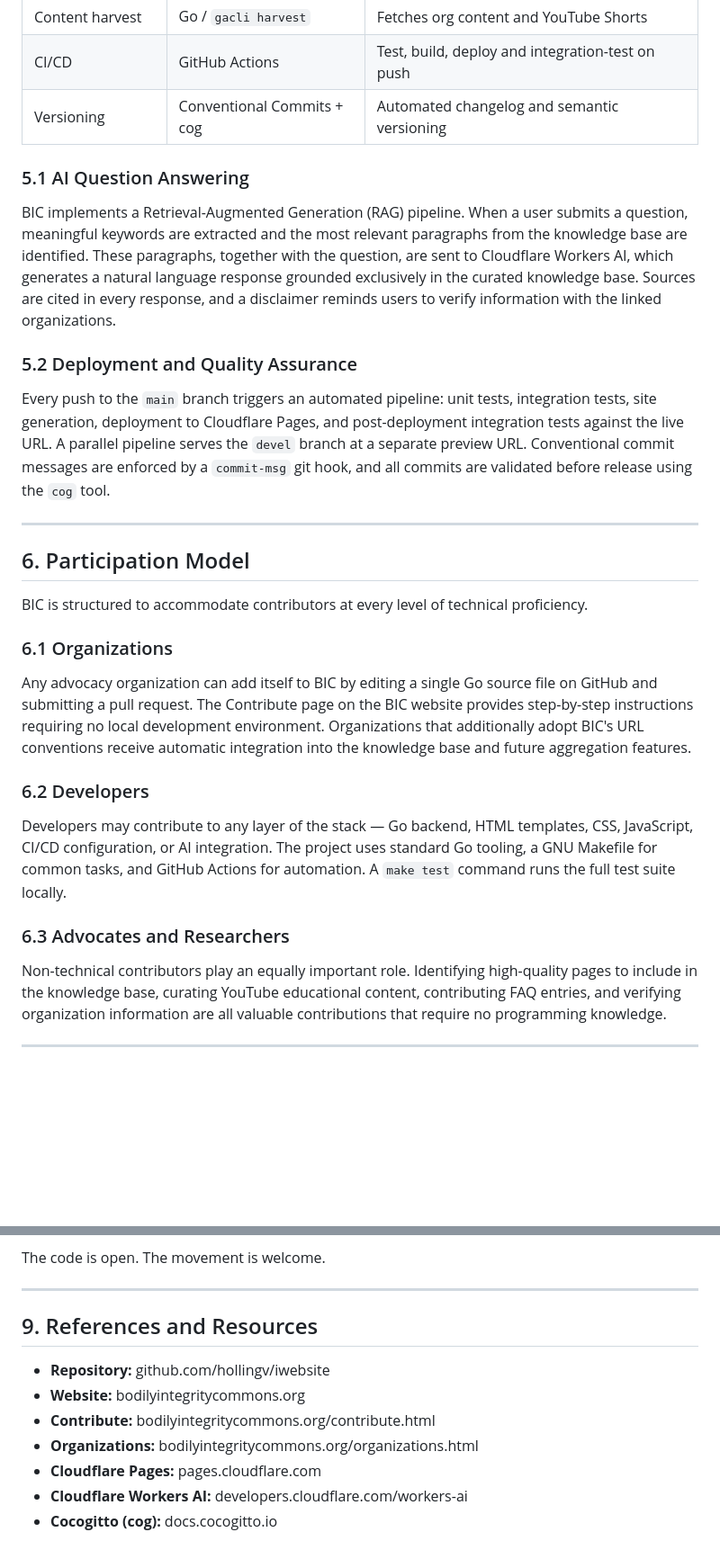
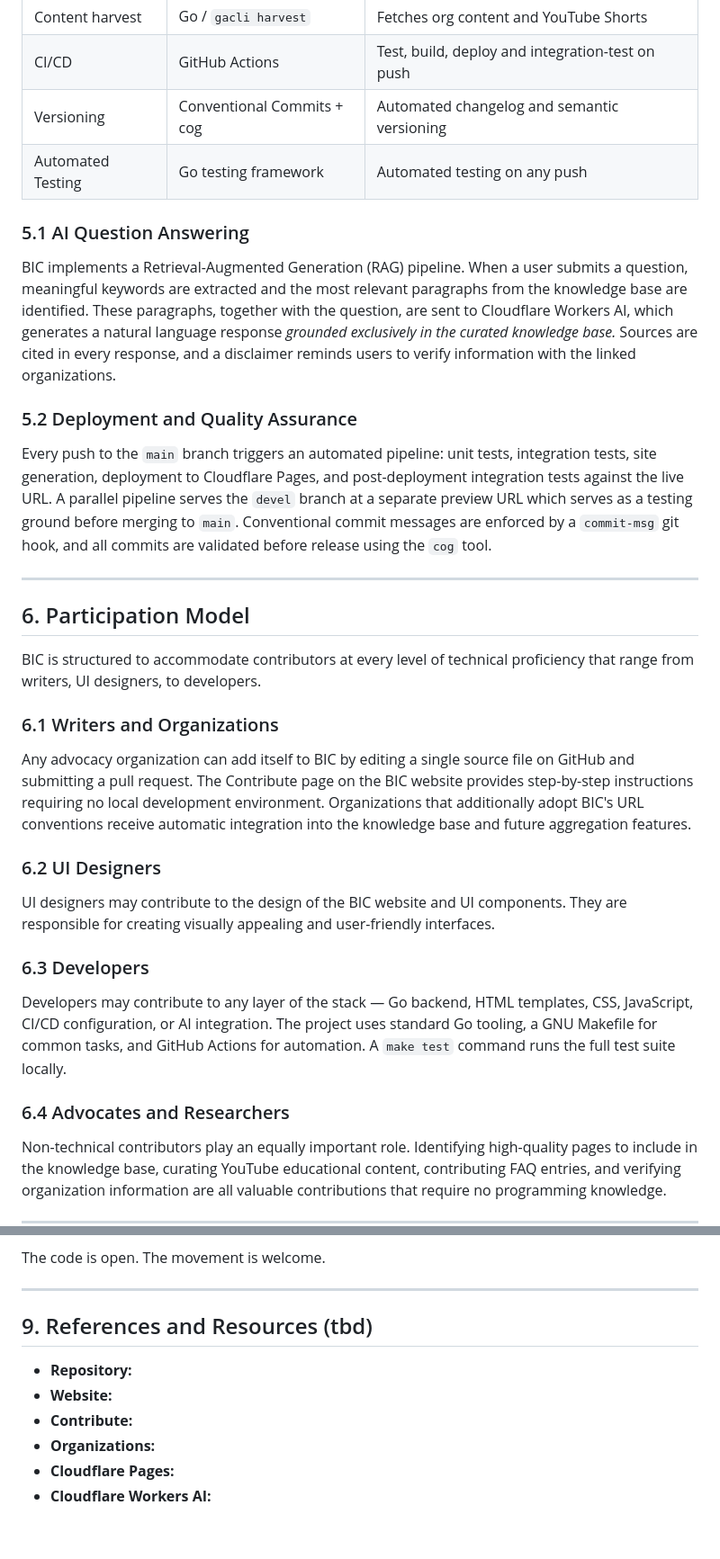
Before and after one commit to hollingv/born-whole-project, a Markdown page: README-whitepaper.md, 2 parts joined by grey strips. Shown at 90% size. Rendered like a GitHub page; blank space fills up the shorter version.

Commit message:
docs: improved whitepaper for submission

```diff
--- a/README-whitepaper.md
+++ b/README-whitepaper.md
@@ -92,30 +92,35 @@ BIC is designed for low operational cost, high reliability, and ease of contribu
 | Content harvest | Go / `gacli harvest` | Fetches org content and YouTube Shorts |
 | CI/CD | GitHub Actions | Test, build, deploy and integration-test on push |
 | Versioning | Conventional Commits + cog | Automated changelog and semantic versioning |
+| Automated Testing | Go testing framework | Automated testing on any push |
 
 ### 5.1 AI Question Answering
 
-BIC implements a Retrieval-Augmented Generation (RAG) pipeline. When a user submits a question, meaningful keywords are extracted and the most relevant paragraphs from the knowledge base are identified. These paragraphs, together with the question, are sent to Cloudflare Workers AI, which generates a natural language response grounded exclusively in the curated knowledge base. Sources are cited in every response, and a disclaimer reminds users to verify information with the linked organizations.
+BIC implements a Retrieval-Augmented Generation (RAG) pipeline. When a user submits a question, meaningful keywords are extracted and the most relevant paragraphs from the knowledge base are identified. These paragraphs, together with the question, are sent to Cloudflare Workers AI, which generates a natural language response *grounded exclusively in the curated knowledge base.* Sources are cited in every response, and a disclaimer reminds users to verify information with the linked organizations.
 
 ### 5.2 Deployment and Quality Assurance
 
-Every push to the `main` branch triggers an automated pipeline: unit tests, integration tests, site generation, deployment to Cloudflare Pages, and post-deployment integration tests against the live URL. A parallel pipeline serves the `devel` branch at a separate preview URL. Conventional commit messages are enforced by a `commit-msg` git hook, and all commits are validated before release using the `cog` tool.
+Every push to the `main` branch triggers an automated pipeline: unit tests, integration tests, site generation, deployment to Cloudflare Pages, and post-deployment integration tests against the live URL. A parallel pipeline serves the `devel` branch at a separate preview URL which serves as a testing ground before merging to `main`. Conventional commit messages are enforced by a `commit-msg` git hook, and all commits are validated before release using the `cog` tool.
 
 ---
 
 ## 6. Participation Model
 
-BIC is structured to accommodate contributors at every level of technical proficiency.
+BIC is structured to accommodate contributors at every level of technical proficiency that range from writers, UI designers, to developers.
 
-### 6.1 Organizations
+### 6.1 Writers and Organizations
 
-Any advocacy organization can add itself to BIC by editing a single Go source file on GitHub and submitting a pull request. The Contribute page on the BIC website provides step-by-step instructions requiring no local development environment. Organizations that additionally adopt BIC's URL conventions receive automatic integration into the knowledge base and future aggregation features.
+Any advocacy organization can add itself to BIC by editing a single source file on GitHub and submitting a pull request. The Contribute page on the BIC website provides step-by-step instructions requiring no local development environment. Organizations that additionally adopt BIC's URL conventions receive automatic integration into the knowledge base and future aggregation features.
 
-### 6.2 Developers
+### 6.2 UI Designers
+
+UI designers may contribute to the design of the BIC website and UI components. They are responsible for creating visually appealing and user-friendly interfaces.
+
+### 6.3 Developers
 
 Developers may contribute to any layer of the stack — Go backend, HTML templates, CSS, JavaScript, CI/CD configuration, or AI integration. The project uses standard Go tooling, a GNU Makefile for common tasks, and GitHub Actions for automation. A `make test` command runs the full test suite locally.
 
-### 6.3 Advocates and Researchers
+### 6.4 Advocates and Researchers
 
 Non-technical contributors play an equally important role. Identifying high-quality pages to include in the knowledge base, curating YouTube educational content, contributing FAQ entries, and verifying organization information are all valuable contributions that require no programming knowledge.
 
@@ -158,12 +162,11 @@ The code is open. The movement is welcome.
 
 ---
 
-## 9. References and Resources
+## 9. References and Resources (tbd)
 
-- **Repository:** github.com/hollingv/iwebsite
-- **Website:** bodilyintegritycommons.org
-- **Contribute:** bodilyintegritycommons.org/contribute.html
-- **Organizations:** bodilyintegritycommons.org/organizations.html
-- **Cloudflare Pages:** pages.cloudflare.com
-- **Cloudflare Workers AI:** developers.cloudflare.com/workers-ai
-- **Cocogitto (cog):** docs.cocogitto.io
+- **Repository:**
+- **Website:**
+- **Contribute:**
+- **Organizations:**
+- **Cloudflare Pages:**
+- **Cloudflare Workers AI:**
```
Also changed, not shown: other parts of README-whitepaper.md (+9 -10 lines).
